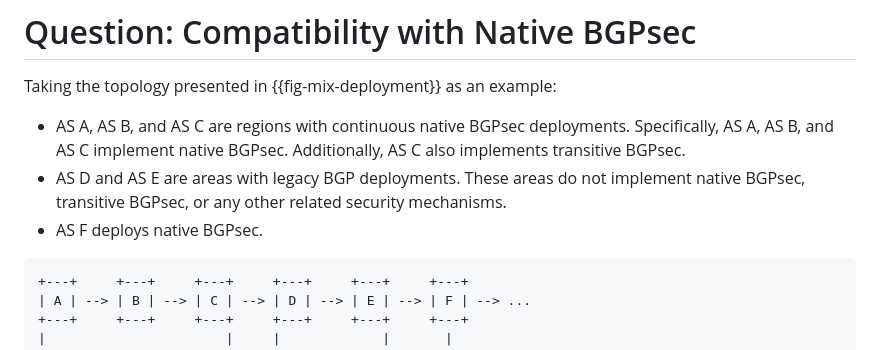
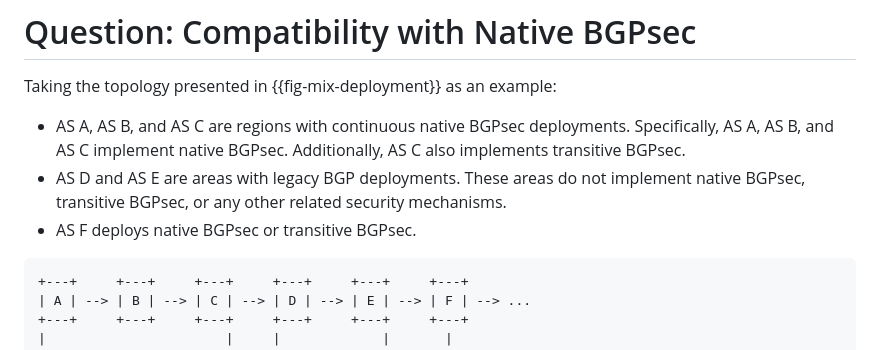
Before and after one commit to FCBGP/FCBGP-BGPsec-Transition, a Markdown page: draft-wang-sidrops-bgpsec-transition.md, the part around the change. Drawn GitHub-style.

```diff
--- a/draft-wang-sidrops-bgpsec-transition.md
+++ b/draft-wang-sidrops-bgpsec-transition.md
@@ -116,9 +116,10 @@ TBD.
 # Question: Compatibility with Native BGPsec
 
 Taking the topology presented in {{fig-mix-deployment}} as an example:
+
 - AS A, AS B, and AS C are regions with continuous native BGPsec deployments. Specifically, AS A, AS B, and AS C implement native BGPsec. Additionally, AS C also implements transitive BGPsec.
 - AS D and AS E are areas with legacy BGP deployments. These areas do not implement native BGPsec, transitive BGPsec, or any other related security mechanisms.
-- AS F deploys native BGPsec.
+- AS F deploys native BGPsec or transitive BGPsec.
 
 ~~~~~~
 +---+     +---+     +---+     +---+     +---+     +---+
```
